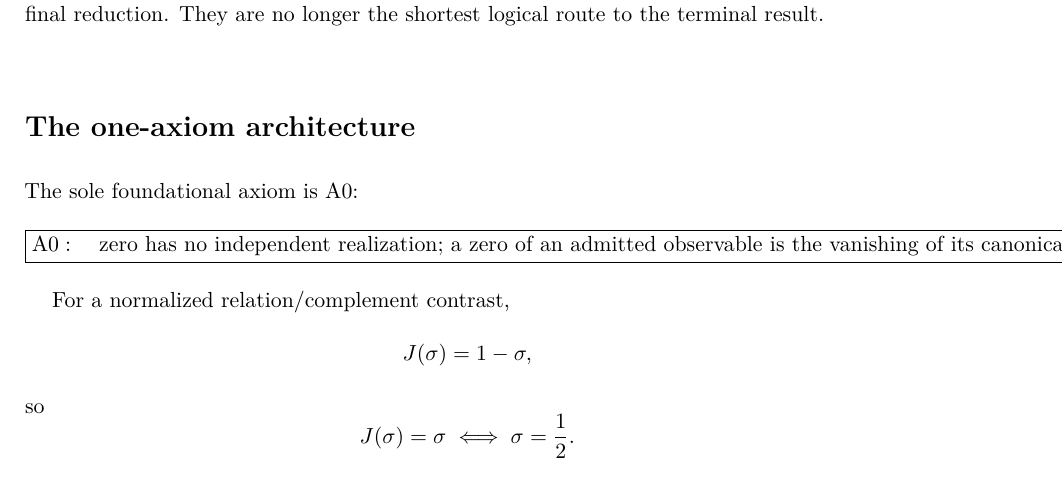
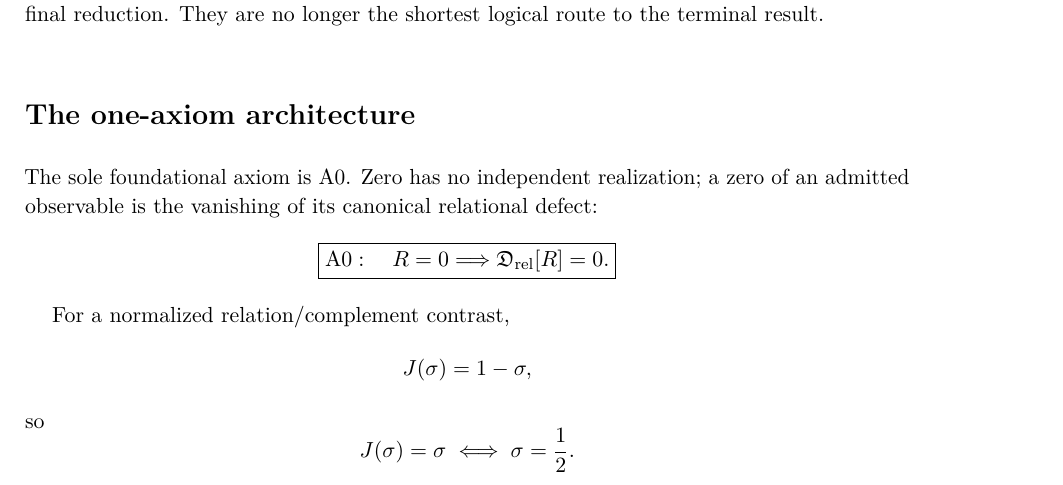
Before and after one commit to AdrianLipa90/secret-of-a-half, a LaTeX thesis (monograph/main.tex, which reads monograph/backmatter/final_synthesis.tex): part of page 281 of 287, cut so that both start at the same text. Compiled offline with pdfLaTeX.

Commit message:
Fix A0 typography in The Zero Axis

```diff
--- a/monograph/backmatter/final_synthesis.tex
+++ b/monograph/backmatter/final_synthesis.tex
@@ -10,12 +10,13 @@ They are no longer the shortest logical route to the terminal result.
 
 \section*{The one-axiom architecture}
 
-The sole foundational axiom is A0:
+The sole foundational axiom is A0. Zero has no independent realization; a
+zero of an admitted observable is the vanishing of its canonical relational
+defect:
 \[
 \boxed{
 \mathrm{A0}:\quad
-\text{zero has no independent realization; a zero of an admitted observable
-is the vanishing of its canonical relational defect.}
+R=0\Longrightarrow\mathfrak D_{\rm rel}[R]=0.
 }
 \]
 
```
